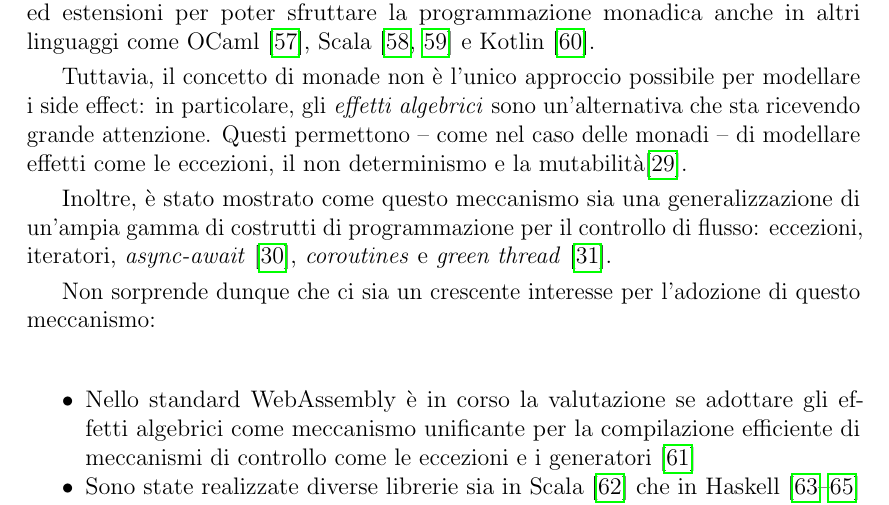
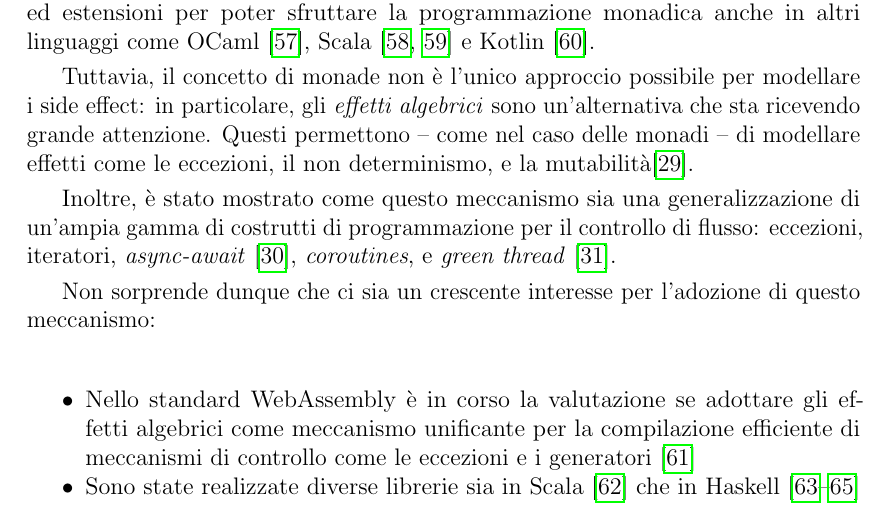
Before and after one commit to giacomocavalieri/master-thesis, a LaTeX thesis (master-thesis.tex, which reads chapters/chapter05/introduzione.tex): part of page 79 of 119, cut so that both start at the same text. Compiled offline with pdfLaTeX; a LaTeX package or settings file that is missing is left out.

Commit message:
fix: Oxford comma in Chapter 5

```diff
--- a/chapters/chapter05/introduzione.tex
+++ b/chapters/chapter05/introduzione.tex
@@ -4,9 +4,9 @@ Partendo dalla base teorica del lavoro di Moggi, Haskell è stato il primo lingu
 A dimostrazione dell'efficacia di questo approccio, sono state sviluppate librerie ed estensioni per poter sfruttare la programmazione monadica anche in altri linguaggi come OCaml~\cite{cit:ppx-let}, Scala~\cite{cit:zio,cit:cats} e Kotlin~\cite{cit:arrow-monad-comprehensions}.
 
 Tuttavia, il concetto di monade non è l'unico approccio possibile per modellare i side effect: in particolare, gli \emph{effetti algebrici} sono un'alternativa che sta ricevendo grande attenzione.
-Questi permettono -- come nel caso delle monadi -- di modellare effetti come le eccezioni, il non determinismo e la mutabilità\cite{cit:handlers-of-algebraic-effects}.
+Questi permettono -- come nel caso delle monadi -- di modellare effetti come le eccezioni, il non determinismo, e la mutabilità\cite{cit:handlers-of-algebraic-effects}.
 
-Inoltre, è stato mostrato come questo meccanismo sia una generalizzazione di un'ampia gamma di costrutti di programmazione per il controllo di flusso: eccezioni, iteratori, \emph{async-await}~\cite{cit:structured-asynchrony-with-algebraic-effects}, \emph{coroutines} e \emph{green thread}~\cite{cit:algebraic-effect-handlers-go-mainstream}.
+Inoltre, è stato mostrato come questo meccanismo sia una generalizzazione di un'ampia gamma di costrutti di programmazione per il controllo di flusso: eccezioni, iteratori, \emph{async-await}~\cite{cit:structured-asynchrony-with-algebraic-effects}, \emph{coroutines}, e \emph{green thread}~\cite{cit:algebraic-effect-handlers-go-mainstream}.
 
 Non sorprende dunque che ci sia un crescente interesse per l'adozione di questo meccanismo:
 \begin{itemize}
```
